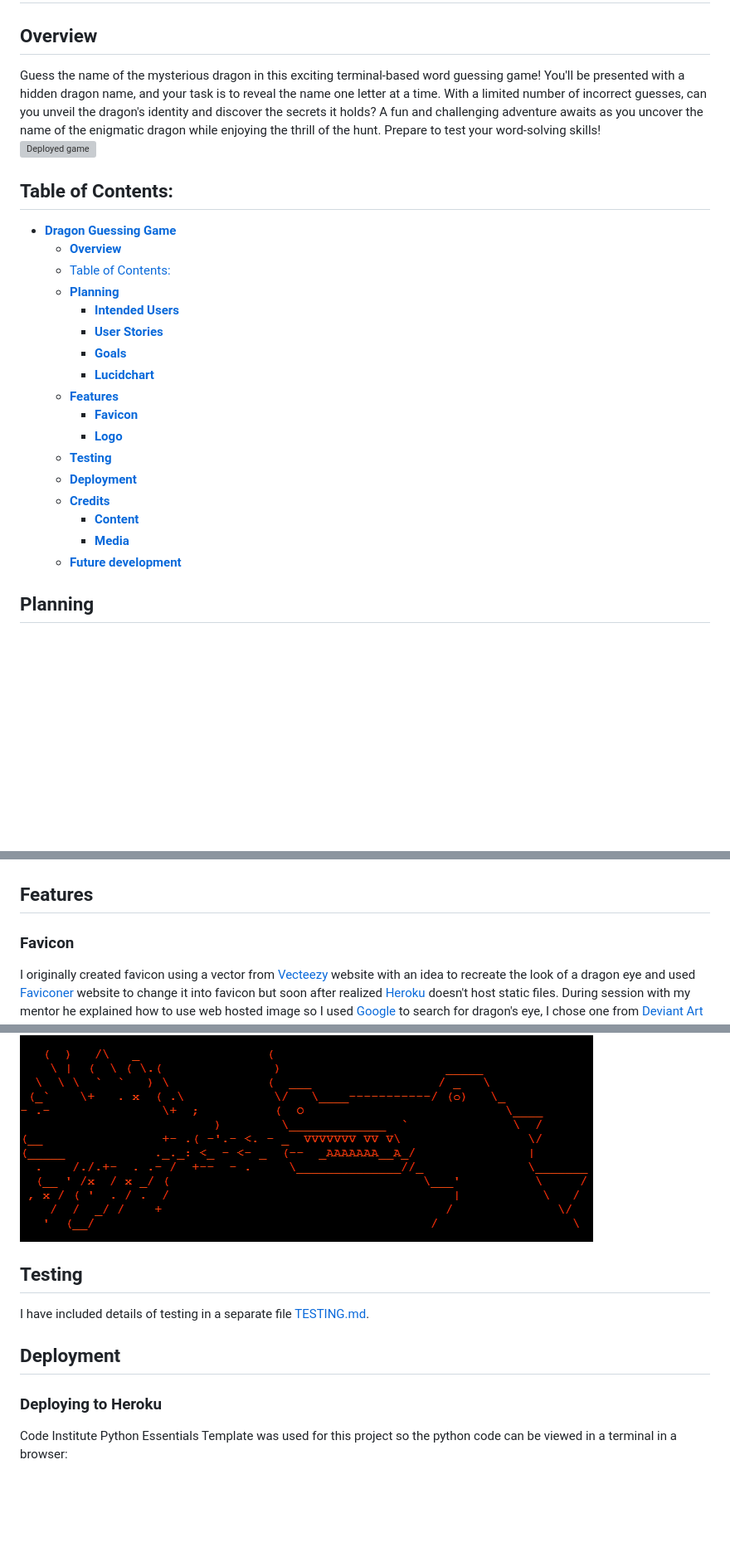
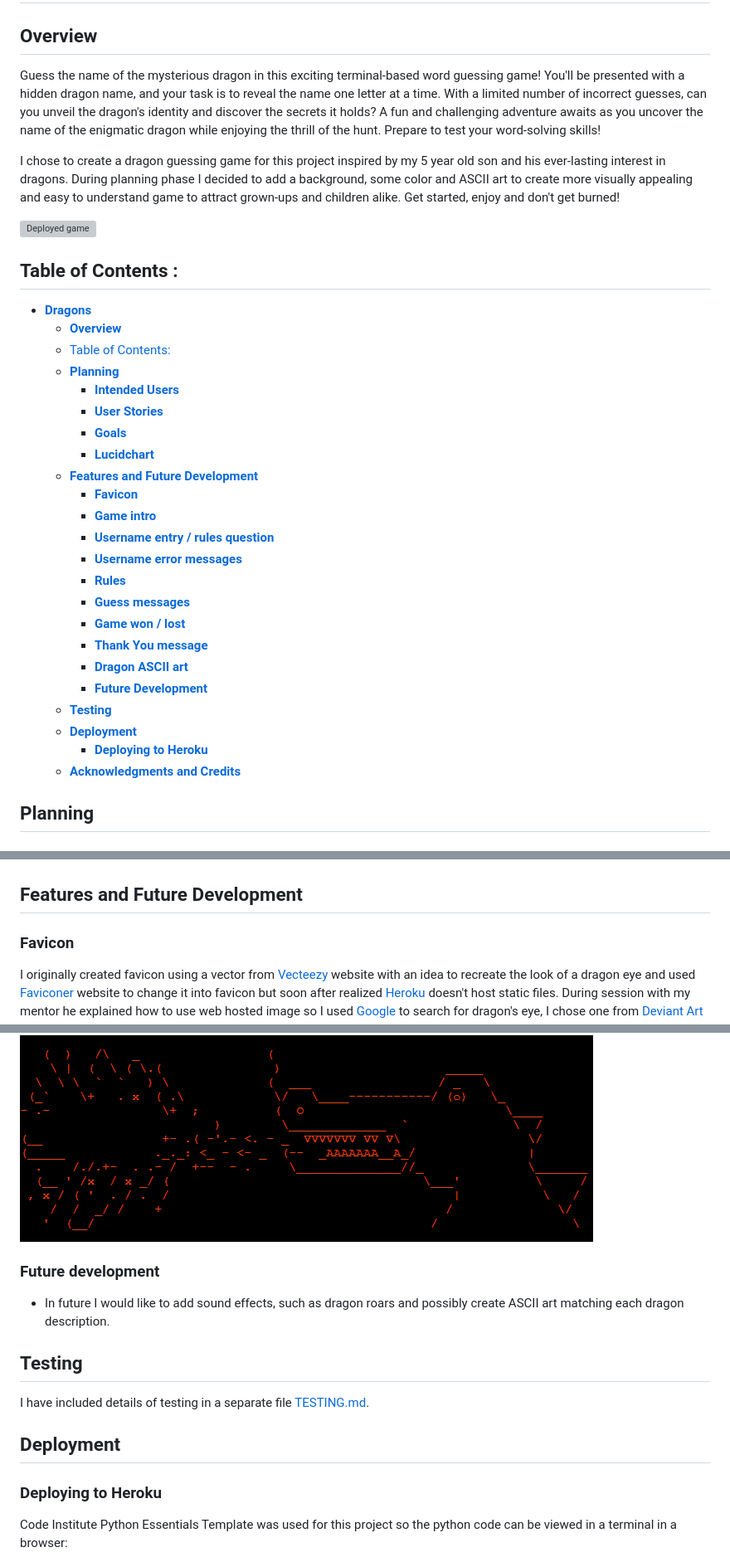
Before and after one commit to violaberg/dragon-name-game, a Markdown page: README.md, 3 parts joined by grey strips. Shown: that part at 83% size. GitHub-like rendering; blank space fills up the shorter version; grey boxes are pictures that could not be loaded.

Commit message:
Update readme and testing

```diff
--- a/README.md
+++ b/README.md
@@ -2,11 +2,14 @@
 
 ## **Overview**
 
-Guess the name of the mysterious dragon in this exciting terminal-based word guessing game! You'll be presented with a hidden dragon name, and your task is to reveal the name one letter at a time. With a limited number of incorrect guesses, can you unveil the dragon's identity and discover the secrets it holds? A fun and challenging adventure awaits as you uncover the name of the enigmatic dragon while enjoying the thrill of the hunt. Prepare to test your word-solving skills!<br>
+Guess the name of the mysterious dragon in this exciting terminal-based word guessing game! You'll be presented with a hidden dragon name, and your task is to reveal the name one letter at a time. With a limited number of incorrect guesses, can you unveil the dragon's identity and discover the secrets it holds? A fun and challenging adventure awaits as you uncover the name of the enigmatic dragon while enjoying the thrill of the hunt. Prepare to test your word-solving skills!
+
+I chose to create a dragon guessing game for this project inspired by my 5 year old son and his ever-lasting interest in dragons. During planning phase I decided to add a background, some color and ASCII art to create more visually appealing and easy to understand game to attract grown-ups and children alike. Get started, enjoy and don't get burned!
+
 ![Deployed game](docs/screenshots/dragons-shot.png)
 
-## Table of Contents:
-- [**Dragon Guessing Game**](#dragon-guessing-game)
+## **Table of Contents** :
+- [**Dragons**](#dragons)
   - [**Overview**](#overview)
   - [Table of Contents:](#table-of-contents)
   - [**Planning**](#planning)
@@ -14,15 +17,21 @@ Guess the name of the mysterious dragon in this exciting terminal-based word gue
     - [**User Stories**](#user-stories)
     - [**Goals**](#goals)
     - [**Lucidchart**](#lucidchart)
-  - [**Features**](#features)
+  - [**Features and Future Development**](#features-and-future-development)
     - [**Favicon**](#favicon)
-    - [**Logo**](#logo)
+    - [**Game intro**](#game-intro)
+    - [**Username entry / rules question**](#username-entry--rules-question)
+    - [**Username error messages**](#username-error-messages)
+    - [**Rules**](#rules)
+    - [**Guess messages**](#guess-messages)
+    - [**Game won / lost**](#game-won--lost)
+    - [**Thank You message**](#thank-you-message)
+    - [**Dragon ASCII art**](#dragon-ascii-art)
+    - [**Future Development**](#future-development)
   - [**Testing**](#testing)
   - [**Deployment**](#deployment)
-  - [**Credits**](#credits)
-    - [**Content**](#content)
-    - [**Media**](#media)
-  - [**Future development**](#future-development)
+    - [**Deploying to Heroku**](#deploying-to-heroku)
+  - [**Acknowledgments and Credits**](#acknowledgments-and-credits)
 
 ## **Planning**
 
@@ -51,7 +60,7 @@ Guess the name of the mysterious dragon in this exciting terminal-based word gue
 I created a flowchart using [Lucidchart](https://lucid.co/?_gl=1*x824jw*_ga*MTQ0OTcxNjc5Ni4xNjk3NTYwMDUx*_ga_MPV5H3XMB5*MTY5NzYyMzg3Ny4zLjAuMTY5NzYyMzg3Ny42MC4wLjA.) website to help with a flow of the game.<br>
 ![Lucidchart](docs/dragon_guessing_game.jpeg)
 
-## **Features**
+## **Features and Future Development**
 
 ### **Favicon**
 
@@ -99,13 +108,17 @@ Thanks user for visitng 'Dragons' game.
 ![Dragon art game won](docs/screenshots/game-end-art.png)
 ![Dragon art game lost](docs/screenshots/game-lost-ascii-img.png)
 
+### **Future development**
+
+* In future I would like to add sound effects, such as dragon roars and possibly create ASCII art matching each dragon description.
+
 ## **Testing**
 
 I have included details of testing in a separate file [TESTING.md](TESTING.md).
 
 ## **Deployment**
 
-### Deploying to Heroku
+### **Deploying to Heroku**
 
 Code Institute Python Essentials Template was used for this project so the python code can be viewed in a terminal in a browser:
 1. Google Heroku and open website, log in to Heroku or create a new account
```
Also changed, not shown: other parts of README.md (+1 -5 lines), TESTING.md (+8 -1 lines), docs/screenshots/python-validator.png (added), 1 other file.
